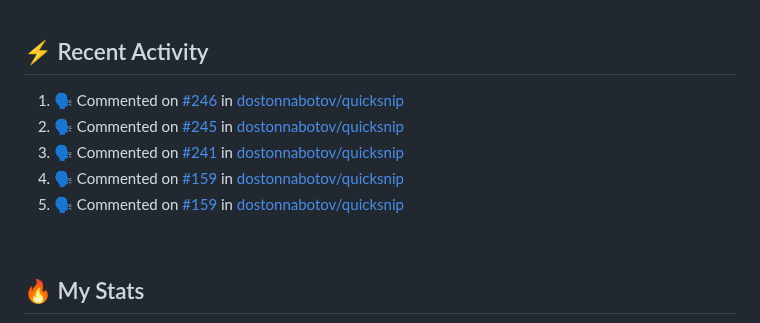
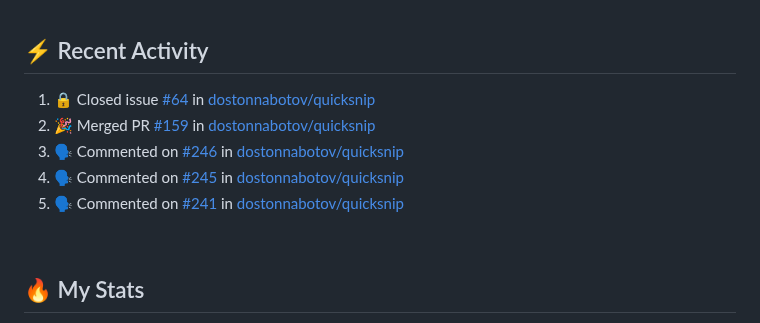
Before and after one commit to technoph1le/technoph1le, a Markdown page: README.md, the part around the change. GitHub-like rendering.

Commit message:
:zap: Update README with the recent activity

```diff
--- a/README.md
+++ b/README.md
@@ -75,11 +75,11 @@ I'm a Frontend developer, developing websites people simply enjoy using. I'm als
 
 <!--START_SECTION:activity-->
 
-1. 🗣 Commented on [#246](https://github.com/dostonnabotov/quicksnip/pull/246#issuecomment-2614504996) in [dostonnabotov/quicksnip](https://github.com/dostonnabotov/quicksnip)
-2. 🗣 Commented on [#245](https://github.com/dostonnabotov/quicksnip/pull/245#issuecomment-2614148733) in [dostonnabotov/quicksnip](https://github.com/dostonnabotov/quicksnip)
-3. 🗣 Commented on [#241](https://github.com/dostonnabotov/quicksnip/issues/241#issuecomment-2613642848) in [dostonnabotov/quicksnip](https://github.com/dostonnabotov/quicksnip)
-4. 🗣 Commented on [#159](https://github.com/dostonnabotov/quicksnip/pull/159#issuecomment-2613641470) in [dostonnabotov/quicksnip](https://github.com/dostonnabotov/quicksnip)
-5. 🗣 Commented on [#159](https://github.com/dostonnabotov/quicksnip/pull/159#issuecomment-2599804465) in [dostonnabotov/quicksnip](https://github.com/dostonnabotov/quicksnip)
+1. 🔒 Closed issue [#64](https://github.com/dostonnabotov/quicksnip/issues/64) in [dostonnabotov/quicksnip](https://github.com/dostonnabotov/quicksnip)
+2. 🎉 Merged PR [#159](https://github.com/dostonnabotov/quicksnip/pull/159) in [dostonnabotov/quicksnip](https://github.com/dostonnabotov/quicksnip)
+3. 🗣 Commented on [#246](https://github.com/dostonnabotov/quicksnip/pull/246#issuecomment-2614504996) in [dostonnabotov/quicksnip](https://github.com/dostonnabotov/quicksnip)
+4. 🗣 Commented on [#245](https://github.com/dostonnabotov/quicksnip/pull/245#issuecomment-2614148733) in [dostonnabotov/quicksnip](https://github.com/dostonnabotov/quicksnip)
+5. 🗣 Commented on [#241](https://github.com/dostonnabotov/quicksnip/issues/241#issuecomment-2613642848) in [dostonnabotov/quicksnip](https://github.com/dostonnabotov/quicksnip)
 <!--END_SECTION:activity-->
 
 <br />
```
